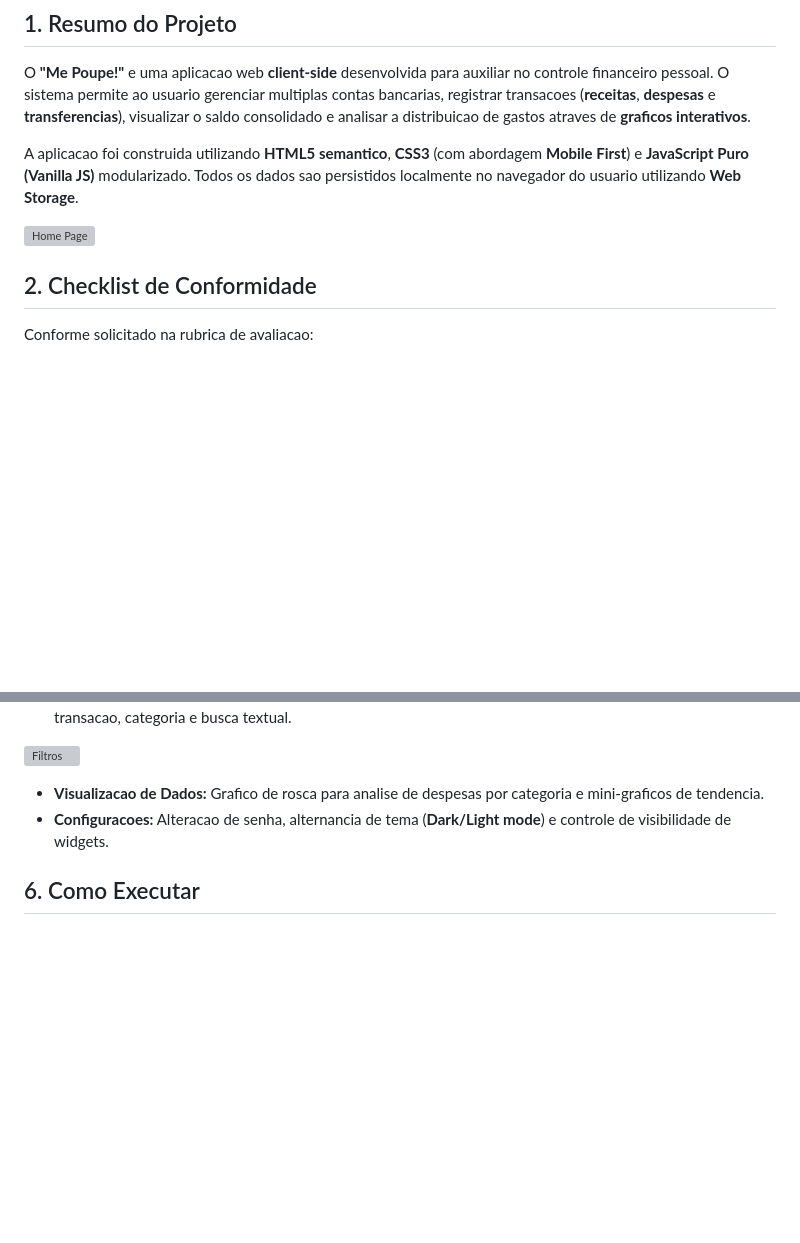
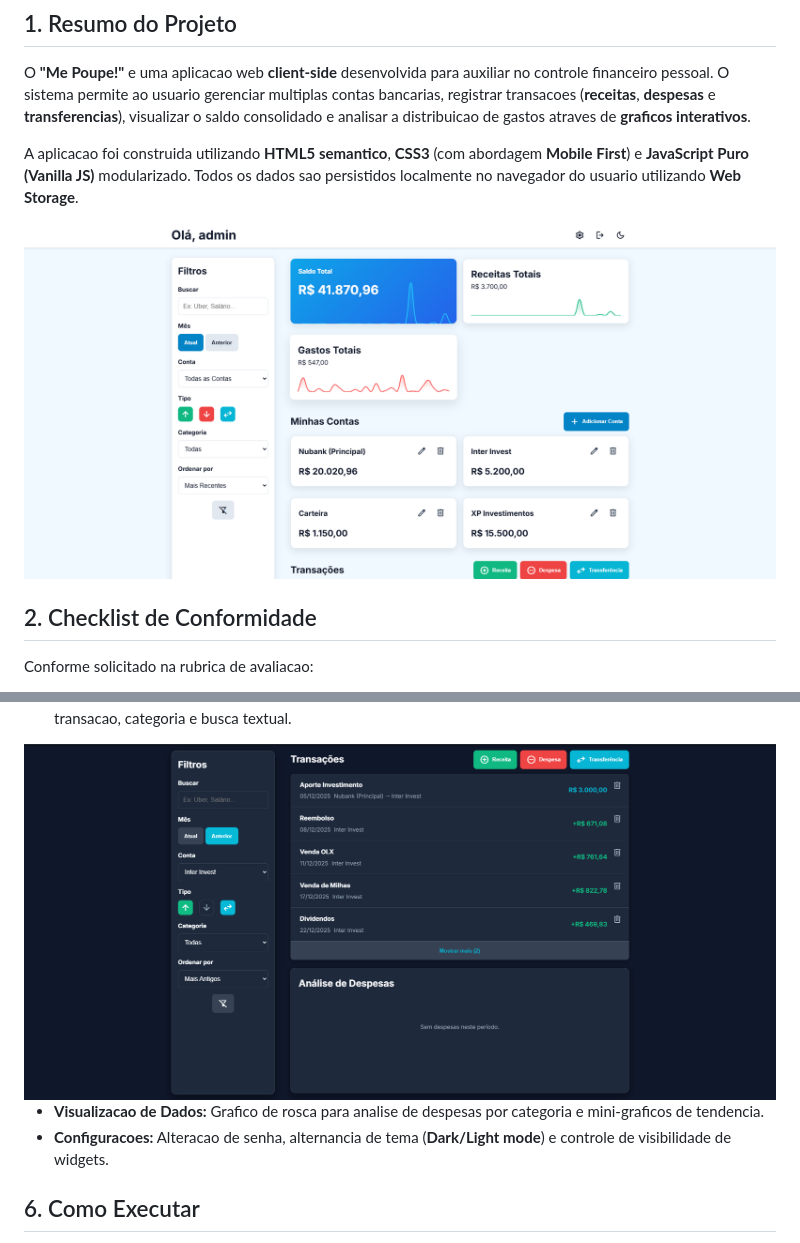
Before and after one commit to paulosilvabr/projeto-financeiro, a Markdown page: README.md, 2 parts joined by grey strips. Rendered like a GitHub page; blank space fills up the shorter version; grey boxes are pictures that could not be loaded.

```diff
--- a/README.md
+++ b/README.md
@@ -9,7 +9,7 @@ O **"Me Poupe!"** e uma aplicacao web **client-side** desenvolvida para auxiliar
 
 A aplicacao foi construida utilizando **HTML5 semantico**, **CSS3** (com abordagem **Mobile First**) e **JavaScript Puro (Vanilla JS)** modularizado. Todos os dados sao persistidos localmente no navegador do usuario utilizando **Web Storage**.
 
-![Home Page](./source/assets/app-screen-desktop-graph-2.png|width=400)
+<img src="./source/assets/app-screen-desktop-graph-2.png" alt="Home Page" style="width:100%;">
 
 ## 2. Checklist de Conformidade
 
@@ -125,7 +125,7 @@ A aplicacao foi estruturada utilizando **Modulos ES6** (import/export) para gara
 
 * **Filtros Avancados:** Barra lateral responsiva para filtrar por mes (atual/anterior), conta especifica, tipo de transacao, categoria e busca textual.
 
-![Filtros](./source/assets/app-screen-desktop-filter.png|width=400)
+<img src="./source/assets/app-screen-desktop-filter.png" alt="Filtros" style="width:100%;">
 
 * **Visualizacao de Dados:** Grafico de rosca para analise de despesas por categoria e mini-graficos de tendencia.
 * **Configuracoes:** Alteracao de senha, alternancia de tema (**Dark/Light mode**) e controle de visibilidade de widgets.
```
Also changed, not shown: other parts of README.md (+3 -3 lines).
